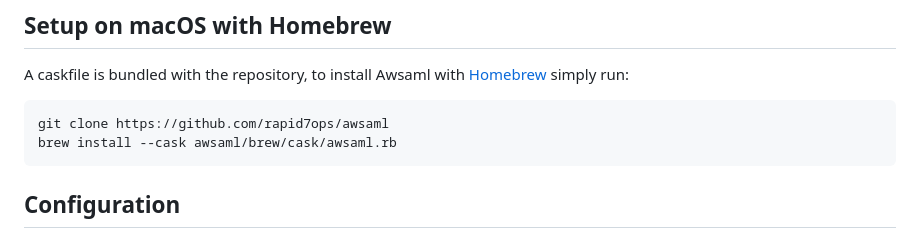
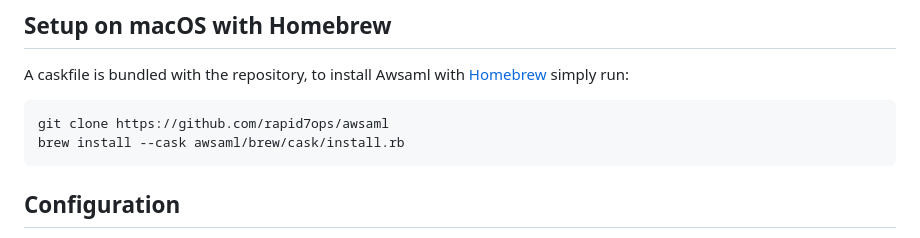
Before and after one commit to rapid7ops/awsaml, a Markdown page: README.md, the part around the change. GitHub-like rendering.

````diff
--- a/README.md
+++ b/README.md
@@ -29,7 +29,7 @@ A caskfile is bundled with the repository, to install Awsaml with [Homebrew][] s
 
 ```
 git clone https://github.com/rapid7ops/awsaml
-brew install --cask awsaml/brew/cask/awsaml.rb
+brew install --cask awsaml/brew/cask/install.rb
 ```
 
 ## Configuration
````
